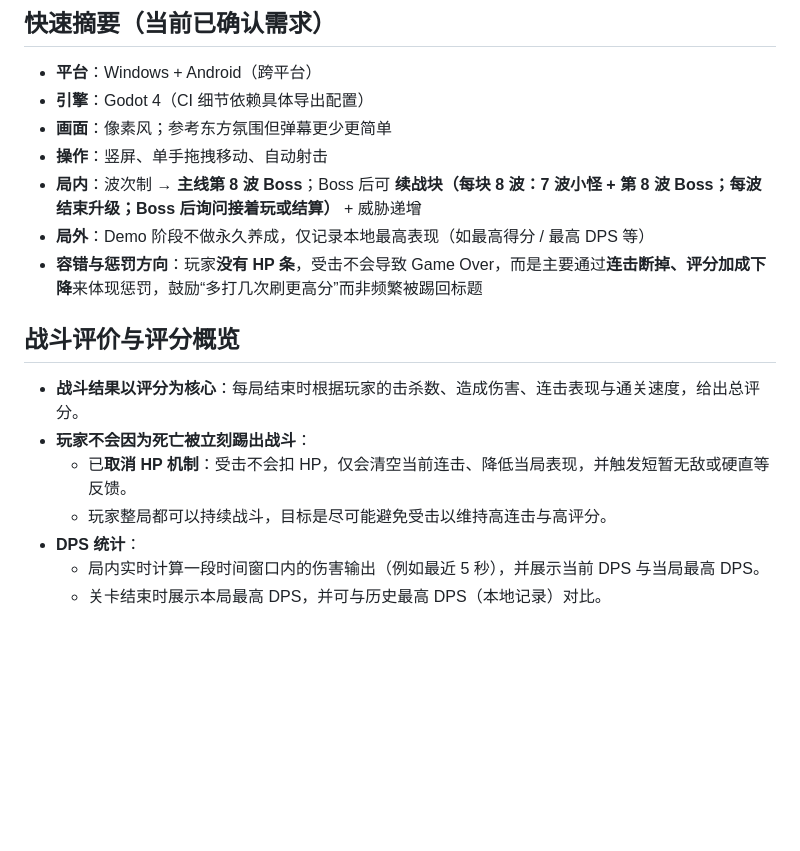
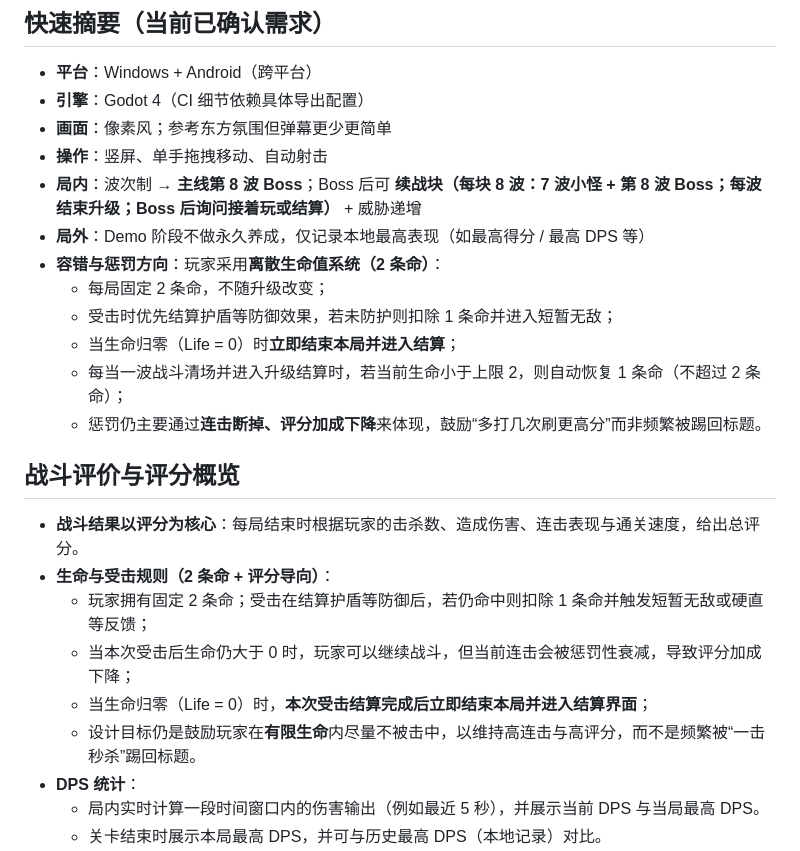
Before and after one commit to qingzhixing/plane-war, a Markdown page: docs/gdd/GDD.md, the part around the change. GitHub-like rendering; blank space fills up the shorter version.

```diff
--- a/docs/gdd/GDD.md
+++ b/docs/gdd/GDD.md
@@ -28,14 +28,21 @@
 - **操作**：竖屏、单手拖拽移动、自动射击
 - **局内**：波次制 → **主线第 8 波 Boss**；Boss 后可 **续战块（每块 8 波：7 波小怪 + 第 8 波 Boss；每波结束升级；Boss 后询问接着玩或结算）** + 威胁递增
 - **局外**：Demo 阶段不做永久养成，仅记录本地最高表现（如最高得分 / 最高 DPS 等）
-- **容错与惩罚方向**：玩家**没有 HP 条**，受击不会导致 Game Over，而是主要通过**连击断掉、评分加成下降**来体现惩罚，鼓励“多打几次刷更高分”而非频繁被踢回标题
+- **容错与惩罚方向**：玩家采用**离散生命值系统（2 条命）**：
+  - 每局固定 2 条命，不随升级改变；
+  - 受击时优先结算护盾等防御效果，若未防护则扣除 1 条命并进入短暂无敌；
+  - 当生命归零（Life = 0）时**立即结束本局并进入结算**；
+  - 每当一波战斗清场并进入升级结算时，若当前生命小于上限 2，则自动恢复 1 条命（不超过 2 条命）；
+  - 惩罚仍主要通过**连击断掉、评分加成下降**来体现，鼓励“多打几次刷更高分”而非频繁被踢回标题。
 
 ## 战斗评价与评分概览
 
 - **战斗结果以评分为核心**：每局结束时根据玩家的击杀数、造成伤害、连击表现与通关速度，给出总评分。
-- **玩家不会因为死亡被立刻踢出战斗**：
-  - 已**取消 HP 机制**：受击不会扣 HP，仅会清空当前连击、降低当局表现，并触发短暂无敌或硬直等反馈。
-  - 玩家整局都可以持续战斗，目标是尽可能避免受击以维持高连击与高评分。
+- **生命与受击规则（2 条命 + 评分导向）**：
+  - 玩家拥有固定 2 条命；受击在结算护盾等防御后，若仍命中则扣除 1 条命并触发短暂无敌或硬直等反馈；
+  - 当本次受击后生命仍大于 0 时，玩家可以继续战斗，但当前连击会被惩罚性衰减，导致评分加成下降；
+  - 当生命归零（Life = 0）时，**本次受击结算完成后立即结束本局并进入结算界面**；
+  - 设计目标仍是鼓励玩家在**有限生命**内尽量不被击中，以维持高连击与高评分，而不是频繁被“一击秒杀”踢回标题。
 - **DPS 统计**：
   - 局内实时计算一段时间窗口内的伤害输出（例如最近 5 秒），并展示当前 DPS 与当局最高 DPS。
   - 关卡结束时展示本局最高 DPS，并可与历史最高 DPS（本地记录）对比。
```
Also changed, not shown: CHANGELOG.md (+15 -0 lines), README.md (+2 -2 lines), docs/picture/Playing.png, 14 other files.
